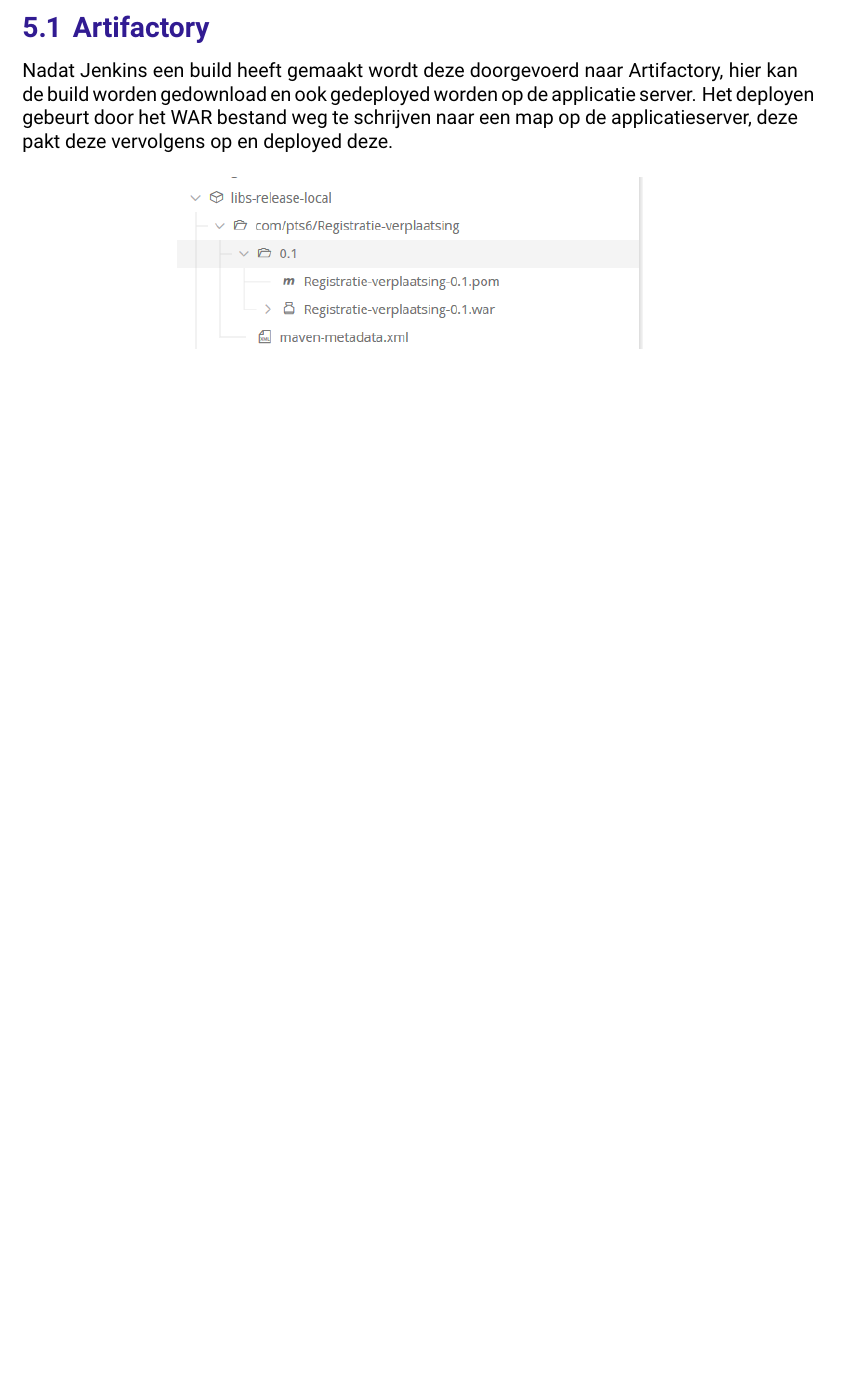
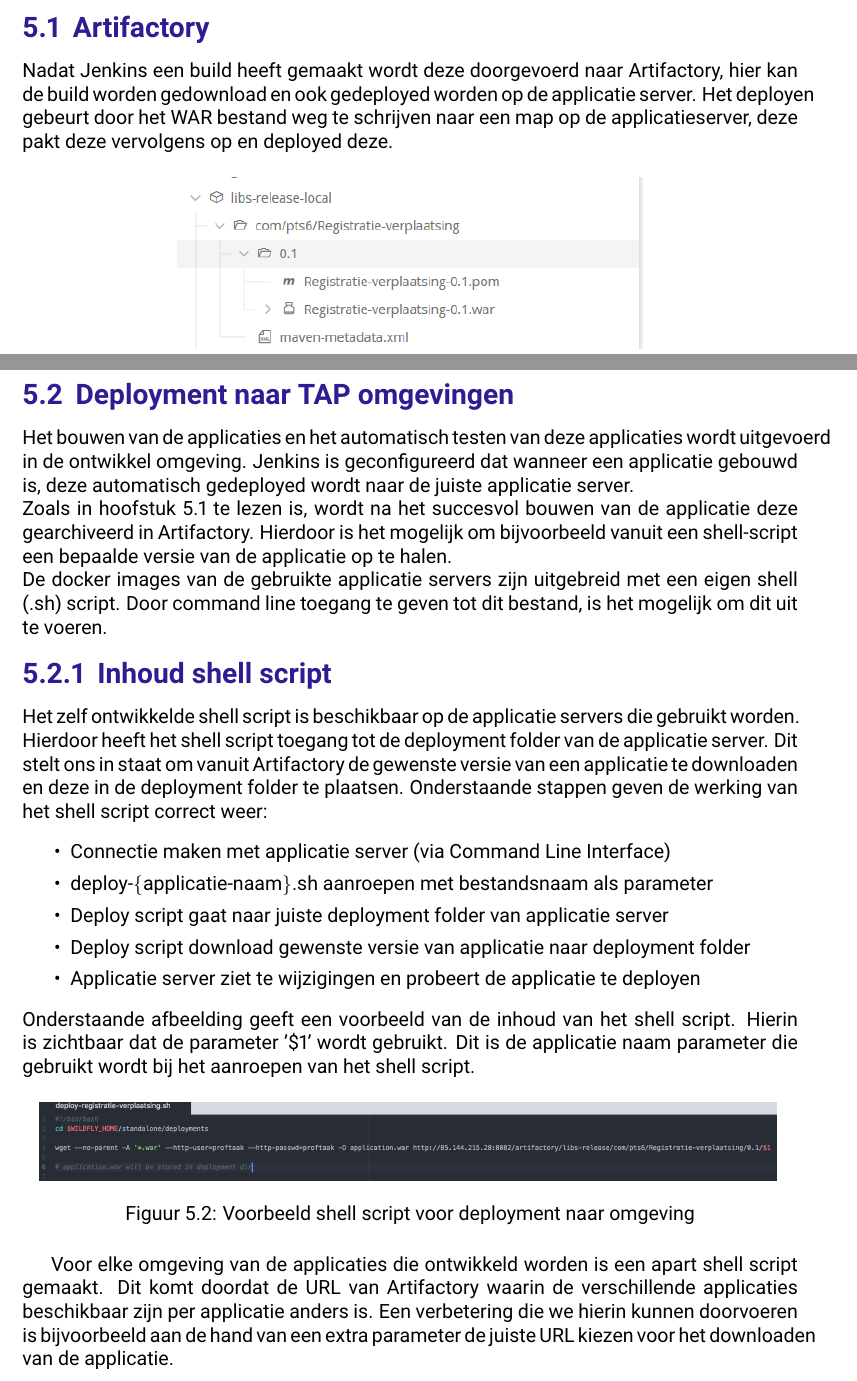
Before and after one commit to juleskreutzer/SOP6, a LaTeX document (Release Plan/Release Plan.tex, which reads Release Plan/continuous-integration.tex): part of page 12 of 15 before the commit and two parts of pages 12 and 13 of 16 after it, the two joined at a grey line, cut so that both start at the same text, the shorter picture padded with empty space. Compiled offline with pdfLaTeX.

Commit message:
added OTAP description (Release Plan, Chapter 5.2)

```diff
--- a/Release Plan/continuous-integration.tex
+++ b/Release Plan/continuous-integration.tex
@@ -21,3 +21,29 @@ Het deployen gebeurt door het WAR bestand weg te schrijven naar een map op de ap
 \begin{figure}[H]
 	\centering\includegraphics[width=0.6\textwidth]{images/Artifactory_Builds.png}
 \end{figure}
+
+\section{Deployment naar TAP omgevingen}
+Het bouwen van de applicaties en het automatisch testen van deze applicaties wordt uitgevoerd in de ontwikkel omgeving. Jenkins is geconfigureerd dat wanneer een applicatie gebouwd is, deze automatisch gedeployed wordt naar de juiste applicatie server.
+\newline
+Zoals in hoofstuk 5.1 te lezen is, wordt na het succesvol bouwen van de applicatie deze gearchiveerd in Artifactory. Hierdoor is het mogelijk om bijvoorbeeld vanuit een shell-script een bepaalde versie van de applicatie op te halen.
+\newline
+De docker images van de gebruikte applicatie servers zijn uitgebreid met een eigen shell (.sh) script. Door command line toegang te geven tot dit bestand, is het mogelijk om dit uit te voeren.
+\subsection{Inhoud shell script}
+Het zelf ontwikkelde shell script is beschikbaar op de applicatie servers die gebruikt worden. Hierdoor heeft het shell script toegang tot de deployment folder van de applicatie server. Dit stelt ons in staat om vanuit Artifactory de gewenste versie van een applicatie te downloaden en deze in de deployment folder te plaatsen. Onderstaande stappen geven de werking van het shell script correct weer:
+\begin{itemize}
+	\setlength\itemsep{0em}
+	\item Connectie maken met applicatie server (via Command Line Interface)
+	\item deploy-\{applicatie-naam\}.sh aanroepen met bestandsnaam als parameter
+	\item Deploy script gaat naar juiste deployment folder van applicatie server
+	\item Deploy script download gewenste versie van applicatie naar deployment folder
+	\item Applicatie server ziet te wijzigingen en probeert de applicatie te deployen
+\end{itemize}
+Onderstaande afbeelding geeft een voorbeeld van de inhoud van het shell script. Hierin is zichtbaar dat de parameter '\$1' wordt gebruikt. Dit is de applicatie naam parameter die gebruikt wordt bij het aanroepen van het shell script.
+
+\begin{figure}[H]
+	\centering
+	\includegraphics[width=0.95\textwidth]{images/DeploymentScript.png}
+	\caption{Voorbeeld shell script voor deployment naar omgeving}
+	\label{fig:DeploymentScript}
+\end{figure}
+Voor elke omgeving van de applicaties die ontwikkeld worden is een apart shell script gemaakt. Dit komt doordat de URL van Artifactory waarin de verschillende applicaties beschikbaar zijn per applicatie anders is. Een verbetering die we hierin kunnen doorvoeren is bijvoorbeeld aan de hand van een extra parameter de juiste URL kiezen voor het downloaden van de applicatie.
```
Also changed, not shown: Docker/monitoring.tex (+3 -0 lines), Release Plan/images/DeploymentScript.png (added).
